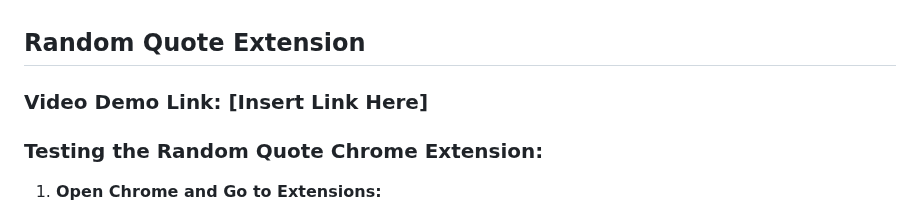
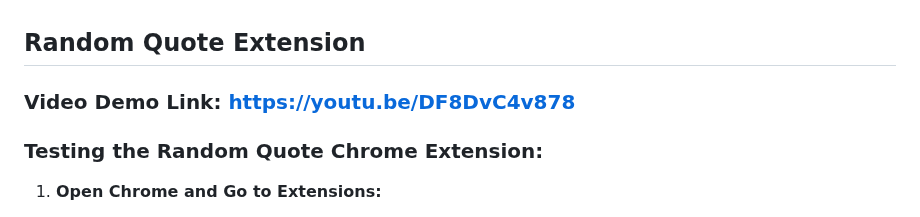
Before and after one commit to Atinuke-Manuels/Random_Quote_Extension, a Markdown page: README.md, the part around the change. GitHub-like rendering.

```diff
--- a/README.md
+++ b/README.md
@@ -1,6 +1,6 @@
 ## Random Quote Extension
 
-### Video Demo Link: [Insert Link Here]
+### Video Demo Link: https://youtu.be/DF8DvC4v878
 
 ### Testing the Random Quote Chrome Extension:
 
```
